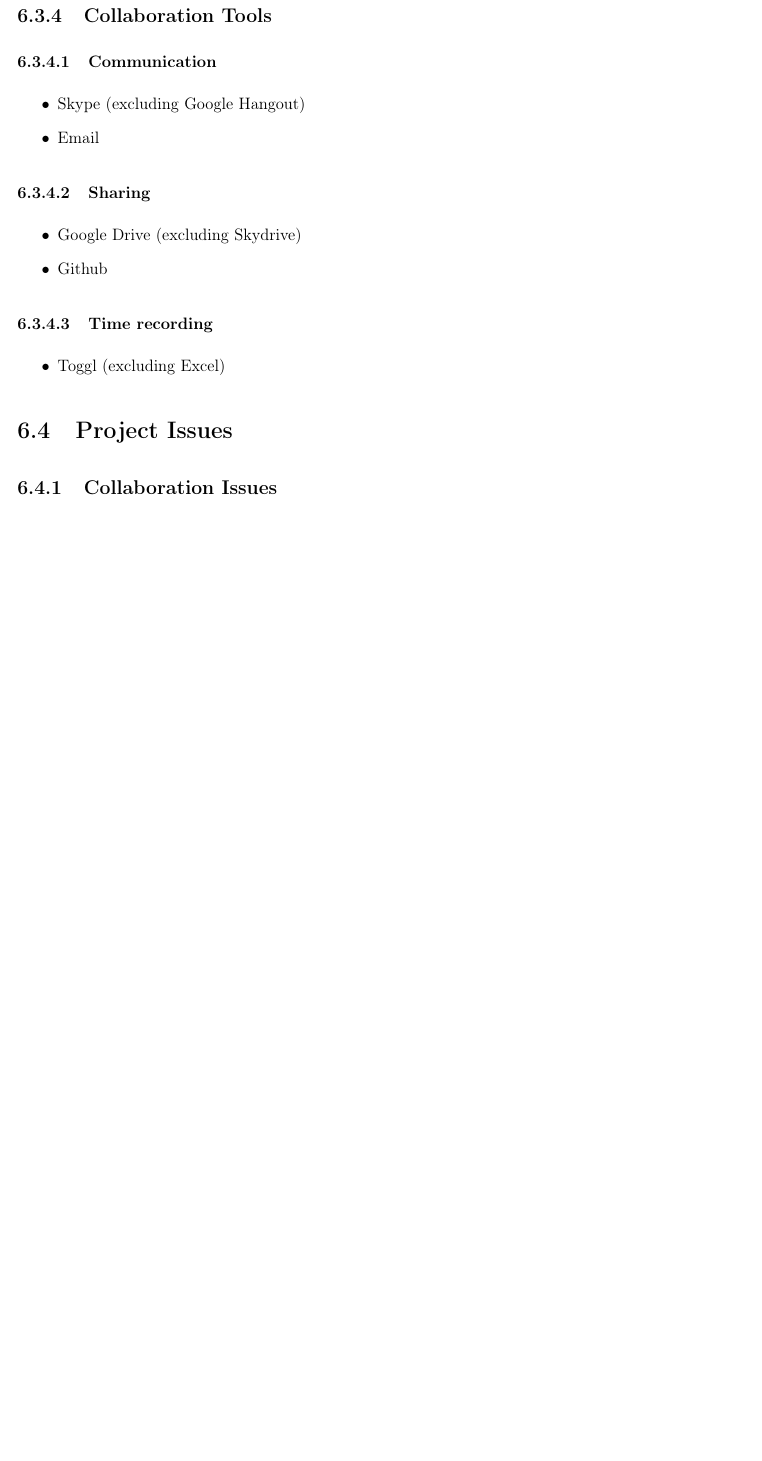
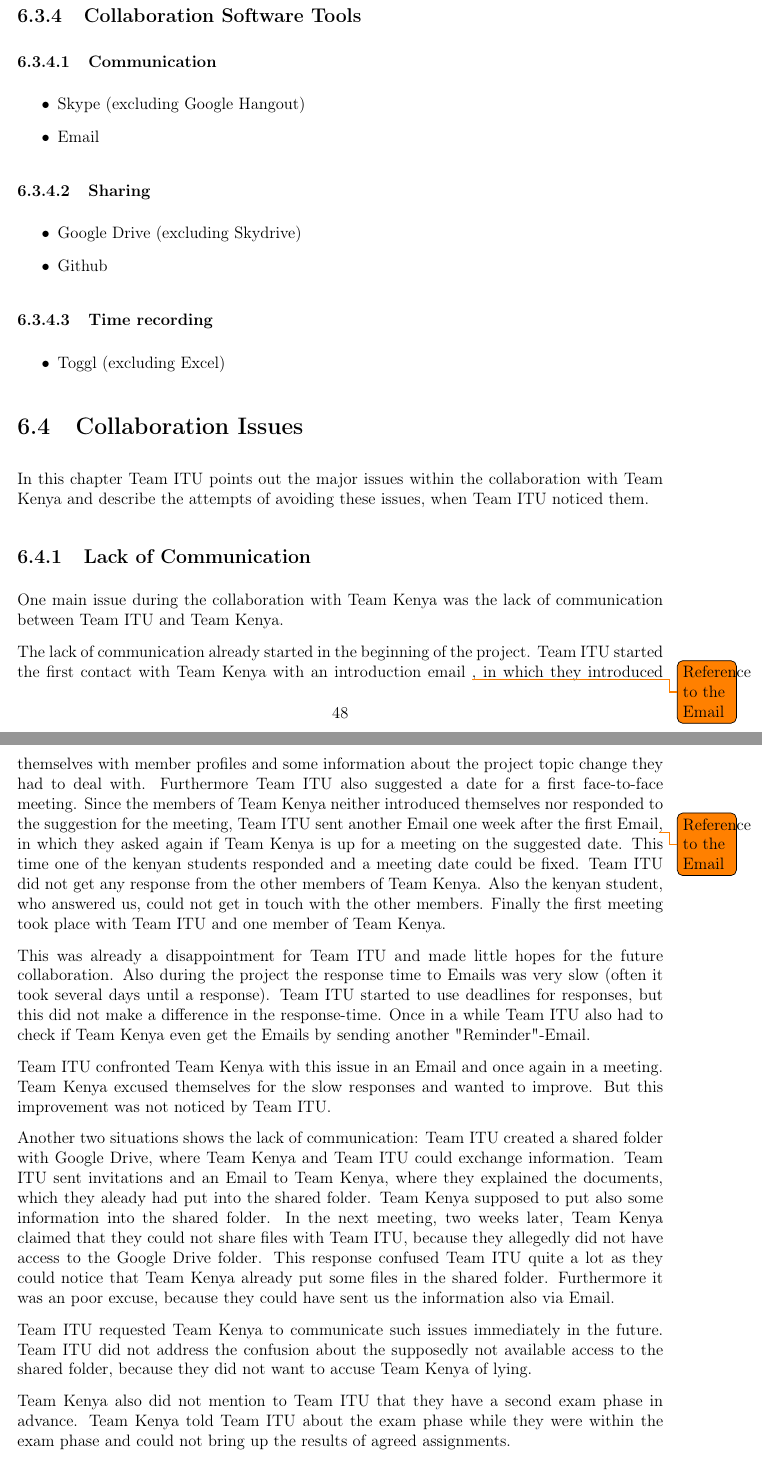
Before and after one commit to traysa/GSD_Report, a LaTeX thesis (Report/Occupancy Analyzer Report.tex, which reads Report/chapters/Collaboration.tex): part of page 50 of 96 before the commit and two parts of pages 50 and 51 of 97 after it, the two joined at a grey line, cut so that both start at the same text, the shorter picture padded with empty space. Compiled offline with pdfLaTeX.

Commit message:
Updates on Collaboration Part

```diff
--- a/Report/chapters/Collaboration.tex
+++ b/Report/chapters/Collaboration.tex
@@ -270,7 +270,7 @@
 
 %---
 
-\subsection{Collaboration Tools}
+\subsection{Collaboration Software Tools}
 
 \subsubsection {Communication}
 	\begin{itemize}
@@ -291,7 +291,22 @@
 %---
 
 
-\section{Project Issues}
+\section{Collaboration Issues}
+%The issues and how you responded to them
+In this chapter Team ITU points out the major issues within the collaboration with Team Kenya and describe the attempts of avoiding these issues, when Team ITU noticed them.
 
-\subsection{Collaboration Issues}
-%The issues and how you responded to them
+\subsection{Lack of Communication}
+One main issue during the collaboration with Team Kenya was the lack of communication between Team ITU and Team Kenya.
+
+The lack of communication already started in the beginning of the project. Team ITU started the first contact with Team Kenya with an introduction email \todo{Reference to the Email}, in which they introduced themselves with member profiles and some information about the project topic change they had to deal with. Furthermore Team ITU also suggested a date for a first face-to-face meeting. Since the members of Team Kenya neither introduced themselves nor responded to the suggestion for the meeting, Team ITU sent another Email one week after the first Email\todo{Reference to the Email}, in which they asked again if Team Kenya is up for a meeting on the suggested date. This time one of the kenyan students responded and a meeting date could be fixed. Team ITU did not get any response from the other members of Team Kenya. Also the kenyan student, who answered us, could not get in touch with the other members. Finally the first meeting took place with Team ITU and one member of Team Kenya.
+
+This was already a disappointment for Team ITU and made little hopes for the future collaboration. Also during the project the response time to Emails was very slow (often it took several days until a response). Team ITU started to use deadlines for responses, but this did not make a difference in the response-time. Once in a while Team ITU also had to check if Team Kenya even get the Emails by sending another "Reminder"-Email.
+
+Team ITU confronted Team Kenya with this issue in an Email and once again in a meeting. Team Kenya excused themselves for the slow responses and wanted to improve. But this improvement was not noticed by Team ITU.
+
+Another two situations shows the lack of communication:
+Team ITU created a shared folder with Google Drive, where Team Kenya and Team ITU could exchange information. Team ITU sent invitations and an Email to Team Kenya, where they explained the documents, which they aleady had put into the shared folder. Team Kenya supposed to put also some information into the shared folder. In the next meeting, two weeks later, Team Kenya claimed that they could not share files with Team ITU, because they allegedly did not have access to the Google Drive folder. This response confused Team ITU quite a lot as they could notice that Team Kenya already put some files in the shared folder. Furthermore it was an poor excuse, because they could have sent us the information also via Email.
+
+Team ITU requested Team Kenya to communicate such issues immediately in the future. Team ITU did not address the confusion about the supposedly not available access to the shared folder, because they did not want to accuse Team Kenya of lying.
+
+Team Kenya also did not mention to Team ITU that they have a second exam phase in advance. Team Kenya told Team ITU about the exam phase while they were within the exam phase and could not bring up the results of agreed assignments.
```
Also changed, not shown: Report/chapters/Collaboration.tex (34 more changed lines).
